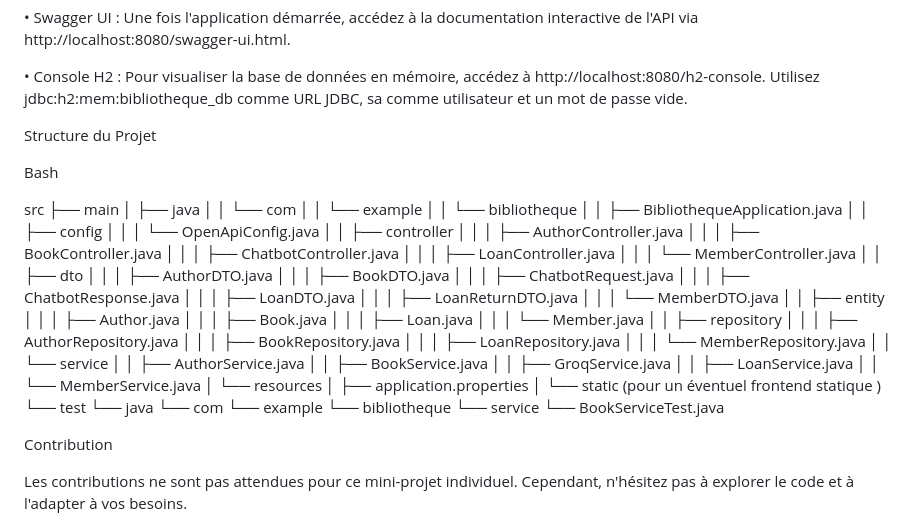
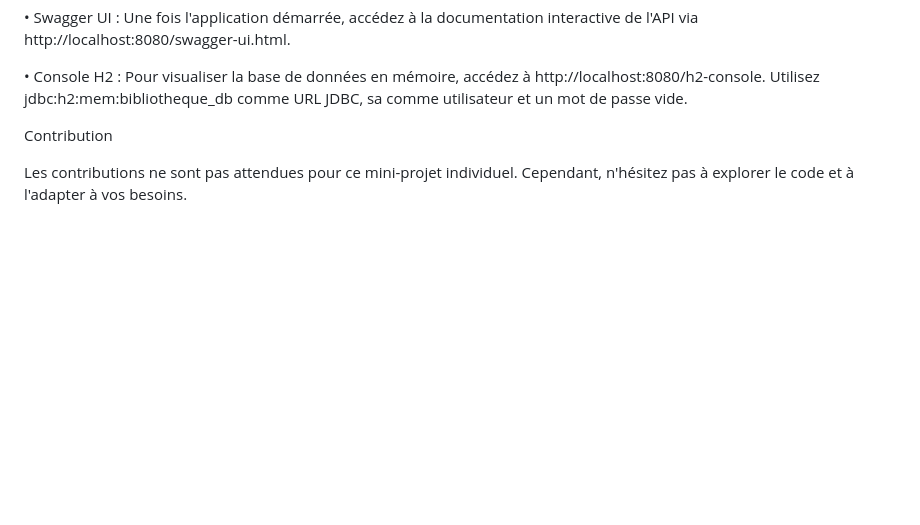
Before and after one commit to selim679/Systeme-de-Gestion-de-Bibliotheque-avec-IA, a Markdown page: README.md, the part around the change. Rendered like a GitHub page; blank space fills up the shorter version.

Commit message:
Remove project structure section from README
Removed project structure details from the README.

```diff
--- a/README.md
+++ b/README.md
@@ -142,62 +142,6 @@ Swagger UI : Une fois l'application démarrée, accédez à la documentation int
 •
 Console H2 : Pour visualiser la base de données en mémoire, accédez à http://localhost:8080/h2-console. Utilisez jdbc:h2:mem:bibliotheque_db comme URL JDBC, sa comme utilisateur et un mot de passe vide.
 
-Structure du Projet
-
-Bash
-
-
-src
-├── main
-│   ├── java
-│   │   └── com
-│   │       └── example
-│   │           └── bibliotheque
-│   │               ├── BibliothequeApplication.java
-│   │               ├── config
-│   │               │   └── OpenApiConfig.java
-│   │               ├── controller
-│   │               │   ├── AuthorController.java
-│   │               │   ├── BookController.java
-│   │               │   ├── ChatbotController.java
-│   │               │   ├── LoanController.java
-│   │               │   └── MemberController.java
-│   │               ├── dto
-│   │               │   ├── AuthorDTO.java
-│   │               │   ├── BookDTO.java
-│   │               │   ├── ChatbotRequest.java
-│   │               │   ├── ChatbotResponse.java
-│   │               │   ├── LoanDTO.java
-│   │               │   ├── LoanReturnDTO.java
-│   │               │   └── MemberDTO.java
-│   │               ├── entity
-│   │               │   ├── Author.java
-│   │               │   ├── Book.java
-│   │               │   ├── Loan.java
-│   │               │   └── Member.java
-│   │               ├── repository
-│   │               │   ├── AuthorRepository.java
-│   │               │   ├── BookRepository.java
-│   │               │   ├── LoanRepository.java
-│   │               │   └── MemberRepository.java
-│   │               └── service
-│   │                   ├── AuthorService.java
-│   │                   ├── BookService.java
-│   │                   ├── GroqService.java
-│   │                   ├── LoanService.java
-│   │                   └── MemberService.java
-│   └── resources
-│       ├── application.properties
-│       └── static (pour un éventuel frontend statique  )
-└── test
-    └── java
-        └── com
-            └── example
-                └── bibliotheque
-                    └── service
-                        └── BookServiceTest.java
-
-
 
 Contribution
 
```
